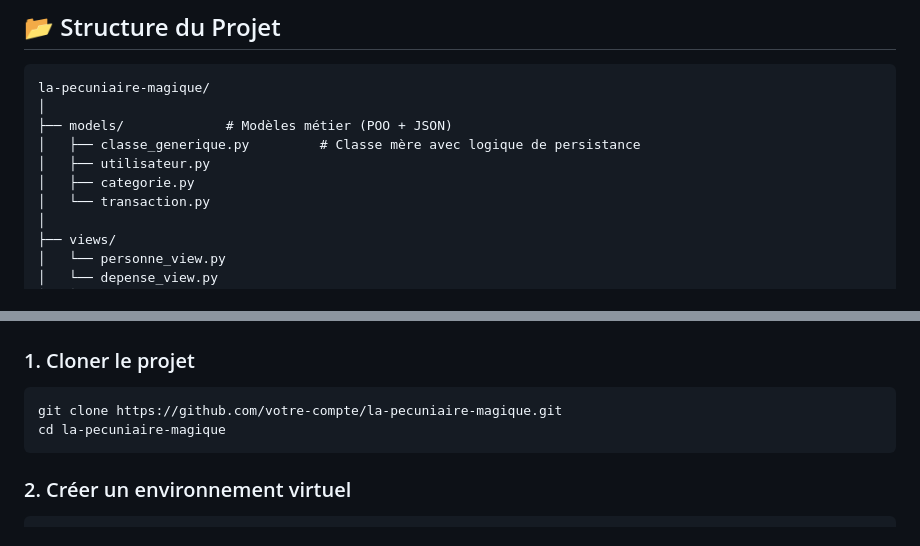
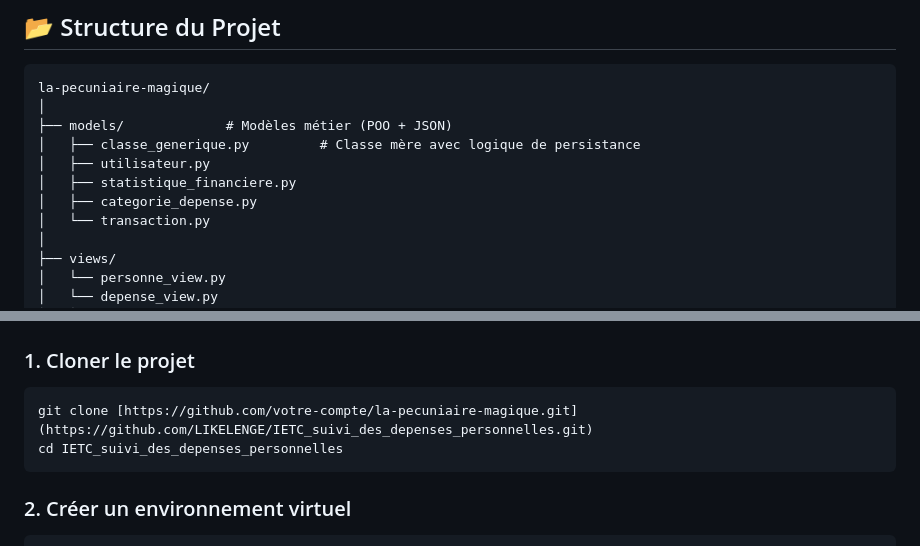
Before and after one commit to LIKELENGE/IETC_suivi_des_depenses_personnelles, a Markdown page: readme.md, 2 parts joined by grey strips. Drawn GitHub-style.

````diff
--- a/readme.md
+++ b/readme.md
@@ -39,7 +39,8 @@ la-pecuniaire-magique/
 ├── models/             # Modèles métier (POO + JSON)
 │   ├── classe_generique.py         # Classe mère avec logique de persistance
 │   ├── utilisateur.py
-│   ├── categorie.py
+│   ├── statistique_financiere.py
+│   ├── categorie_depense.py
 │   └── transaction.py
 │
 ├── views/
@@ -115,8 +116,8 @@ la-pecuniaire-magique/
 
 ### 1. Cloner le projet
 ```bash
-git clone https://github.com/votre-compte/la-pecuniaire-magique.git
-cd la-pecuniaire-magique
+git clone [https://github.com/votre-compte/la-pecuniaire-magique.git](https://github.com/LIKELENGE/IETC_suivi_des_depenses_personnelles.git)
+cd IETC_suivi_des_depenses_personnelles
 ```
 
 ### 2. Créer un environnement virtuel
````
